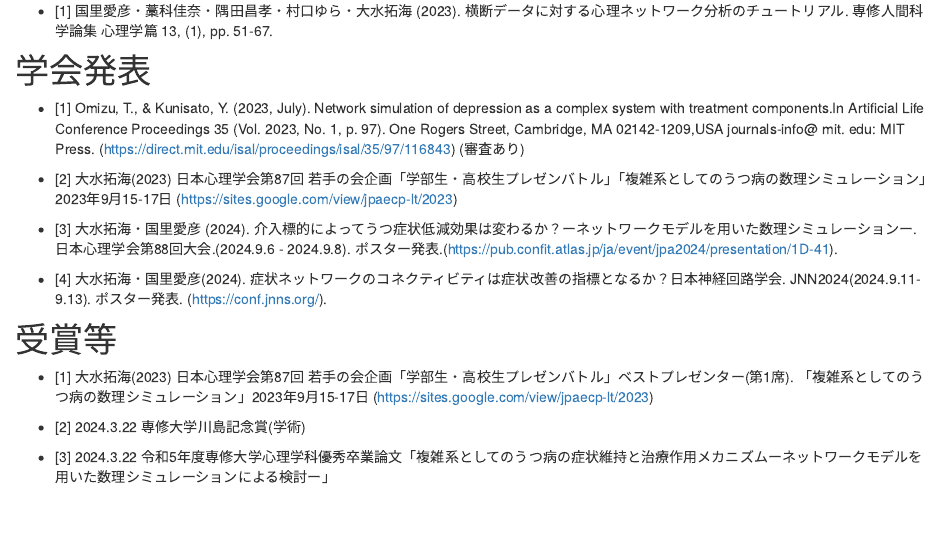
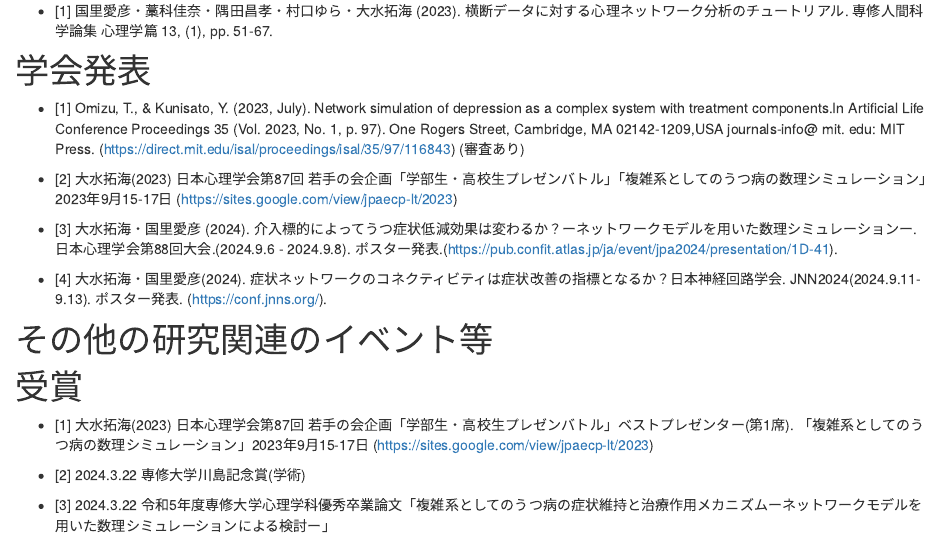
Before and after one commit to psytakumio/takumiomizu, an R Markdown document (research.Rmd): the page in a window 1100 px wide, from 280 px down. Rendered offline with R 4.5, knitr and Pandoc, with nearby package versions; a font, style sheet, LaTeX package, included part or bibliography that could not be used is replaced or left out.

Commit message:
up date!

```diff
--- a/research.Rmd
+++ b/research.Rmd
@@ -29,7 +29,10 @@ title: "研究"
 - [4] 大水拓海・国里愛彦(2024). 症状ネットワークのコネクティビティは症状改善の指標となるか？日本神経回路学会. JNN2024(2024.9.11-9.13). ポスター発表. (https://conf.jnns.org/).
 
 
-# 受賞等
+# その他の研究関連のイベント等
+
+
+# 受賞
 
 - [1] 大水拓海(2023) 日本心理学会第87回 若手の会企画「学部生・高校生プレゼンバトル」ベストプレゼンター(第1席). 「複雑系としてのうつ病の数理シミュレーション」2023年9月15-17日 (https://sites.google.com/view/jpaecp-lt/2023)
 
```
Also changed, not shown: 1 other file.
